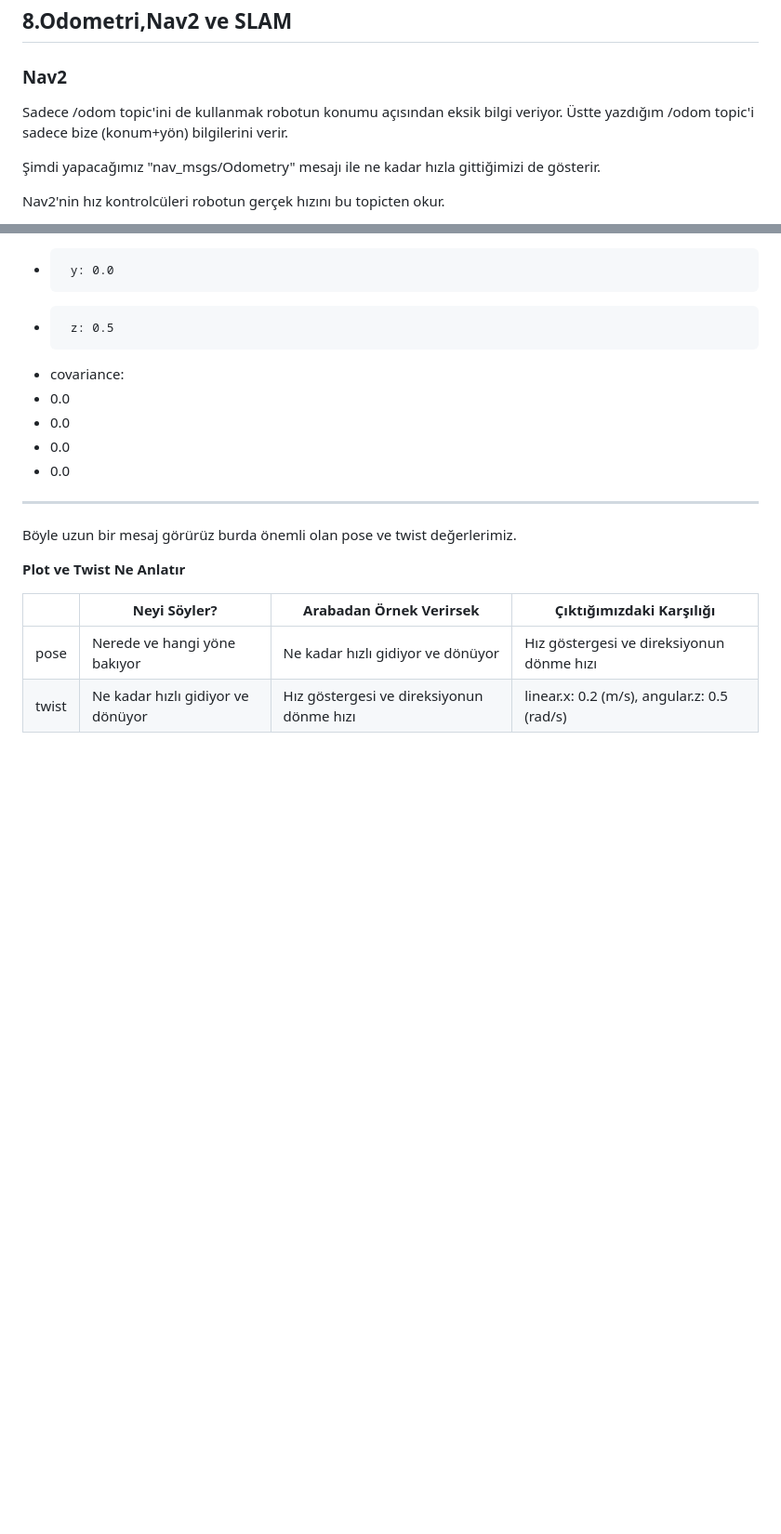
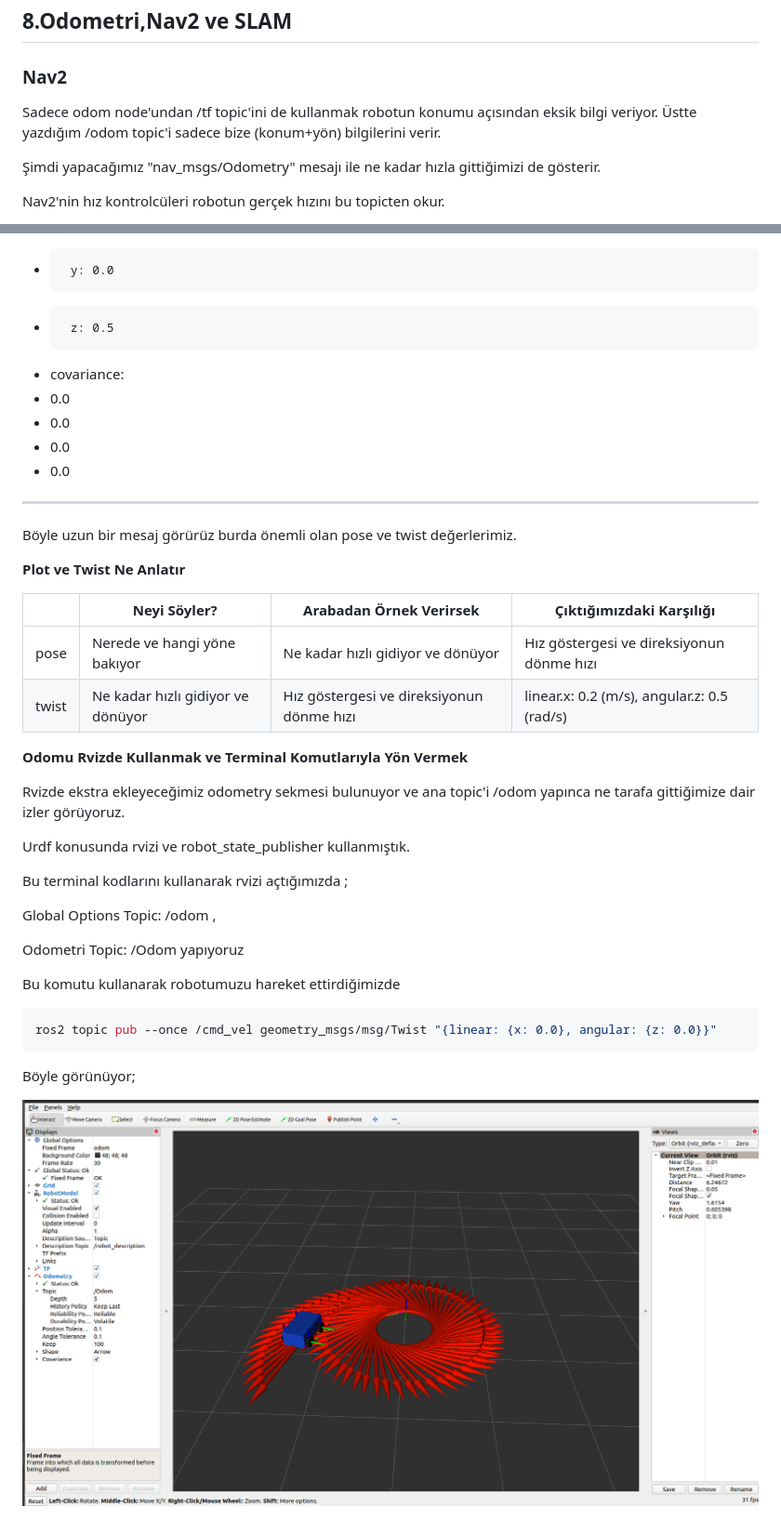
Before and after one commit to kadirakcn00/robotics-journey, a Markdown page: ugv-project/notes.tr.md, 2 parts joined by grey strips. Shown at 93% size. Drawn GitHub-style; pictures changed too: ugv-project/images/odometry.png (added); blank space fills up the shorter version.

Commit message:
Add Odometry with Rviz in tr notes

````diff
--- a/ugv-project/notes.tr.md
+++ b/ugv-project/notes.tr.md
@@ -862,7 +862,7 @@ Ancak mevcut kodumuz yalnızca tahmini TF dönüşümü yayınlar. Robot modelin
 ## 8.Odometri,Nav2 ve SLAM
 
 ### Nav2
-Sadece /odom topic'ini de kullanmak robotun konumu açısından eksik bilgi veriyor. Üstte yazdığım /odom topic'i sadece bize (konum+yön) bilgilerini verir.
+Sadece odom node'undan /tf topic'ini de kullanmak robotun konumu açısından eksik bilgi veriyor. Üstte yazdığım /odom topic'i sadece bize (konum+yön) bilgilerini verir.
 
 Şimdi yapacağımız  "nav_msgs/Odometry" mesajı ile ne kadar hızla gittiğimizi de gösterir.
 
@@ -964,3 +964,24 @@ Böyle uzun bir mesaj görürüz burda önemli olan pose ve twist değerlerimiz.
 |---|---|---|---|
 | pose | Nerede ve hangi yöne bakıyor | Ne kadar hızlı gidiyor ve dönüyor | Hız göstergesi ve direksiyonun dönme hızı |
 | twist | Ne kadar hızlı gidiyor ve dönüyor | Hız göstergesi ve direksiyonun dönme hızı | linear.x: 0.2 (m/s), angular.z: 0.5 (rad/s) |
+
+**Odomu Rvizde Kullanmak ve Terminal Komutlarıyla Yön Vermek**
+
+Rvizde ekstra ekleyeceğimiz odometry sekmesi bulunuyor ve ana topic'i /odom yapınca ne tarafa gittiğimize dair izler görüyoruz.
+
+Urdf konusunda rvizi ve robot_state_publisher kullanmıştık.
+
+Bu terminal kodlarını kullanarak rvizi açtığımızda ;
+
+Global Options Topic: /odom ,
+
+Odometri Topic: /Odom yapıyoruz
+
+Bu komutu kullanarak robotumuzu hareket ettirdiğimizde
+```bash
+ros2 topic pub --once /cmd_vel geometry_msgs/msg/Twist "{linear: {x: 0.0}, angular: {z: 0.0}}"
+```
+
+Böyle görünüyor;
+
+![odometry](images/odometry.png)
````
